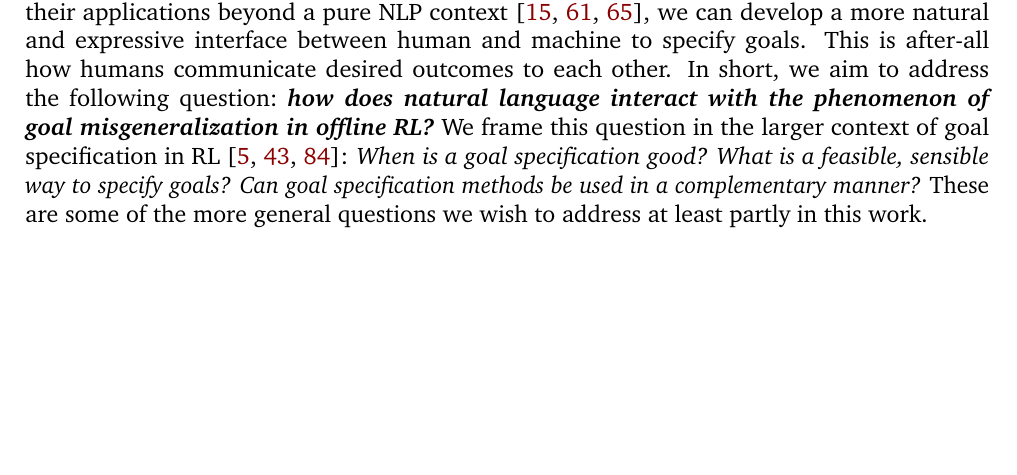
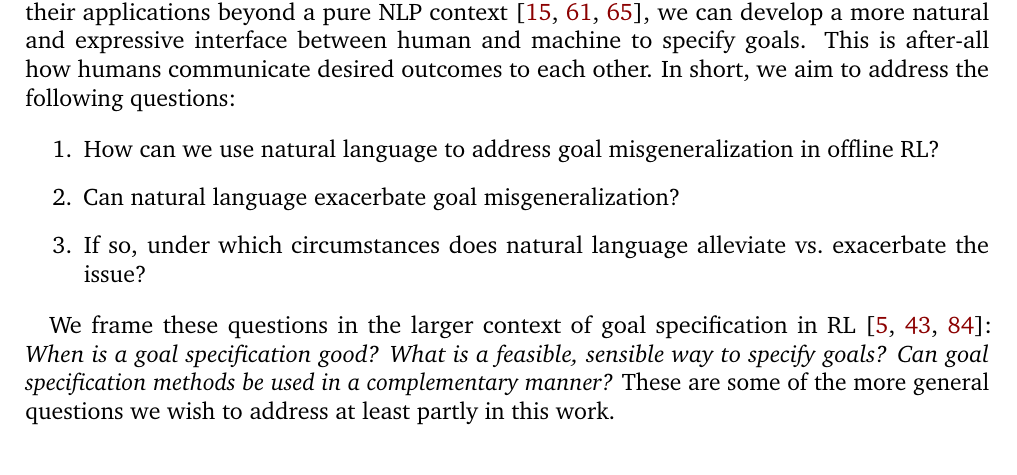
Before and after one commit to thesofakillers/nlgoals, a LaTeX thesis (documents/thesis-proposal/main.tex, which reads documents/sharedsubfiles/introduction.tex): part of page 2 of 11, cut so that both start at the same text, the shorter picture padded with empty space. Compiled offline with pdfLaTeX.

Commit message:
actually, state the questions in the intro

```diff
--- a/documents/sharedsubfiles/introduction.tex
+++ b/documents/sharedsubfiles/introduction.tex
@@ -45,12 +45,19 @@ additional data modality to be integrated into our offline RL algorithms. Inspir
 applications beyond a pure NLP context \citep{dosovitskiy_image_2022, ramesh_hierarchical_2022,
 rombach_high-resolution_2022}, we can develop a more natural and expressive interface between human
 and machine to specify goals. This is after-all how humans communicate desired outcomes to each
-other. In short, we aim to address the following question:~\textit{\textbf{how does natural language
-interact with the phenomenon of goal misgeneralization in offline RL?}} We frame this question in
-the larger context of goal specification in RL \citep{white_unifying_2017, liu_goal-conditioned_2022,
-bansal_specification-guided_2022}: \textit{When is a goal specification good? What is a feasible,
-sensible way to specify goals? Can goal specification methods be used in a complementary manner?}
-These are some of the more general questions we wish to address at least partly in this work.
+other. In short, we aim to address the following questions:
+
+\begin{enumerate}
+  \item How can we use natural language to address goal misgeneralization in offline RL?
+  \item Can natural language exacerbate goal misgeneralization?
+  \item If so, under which circumstances does natural language alleviate vs.~exacerbate the issue?
+\end{enumerate}
+
+We frame these questions in the larger context of goal specification in RL
+\citep{white_unifying_2017, liu_goal-conditioned_2022, bansal_specification-guided_2022}:
+\textit{When is a goal specification good? What is a feasible, sensible way to specify goals? Can
+goal specification methods be used in a complementary manner?} These are some of the more general
+questions we wish to address at least partly in this work.
 
 \ifSubfilesClassLoaded{%
   \bibliographystyle{../bibstyle}
```
